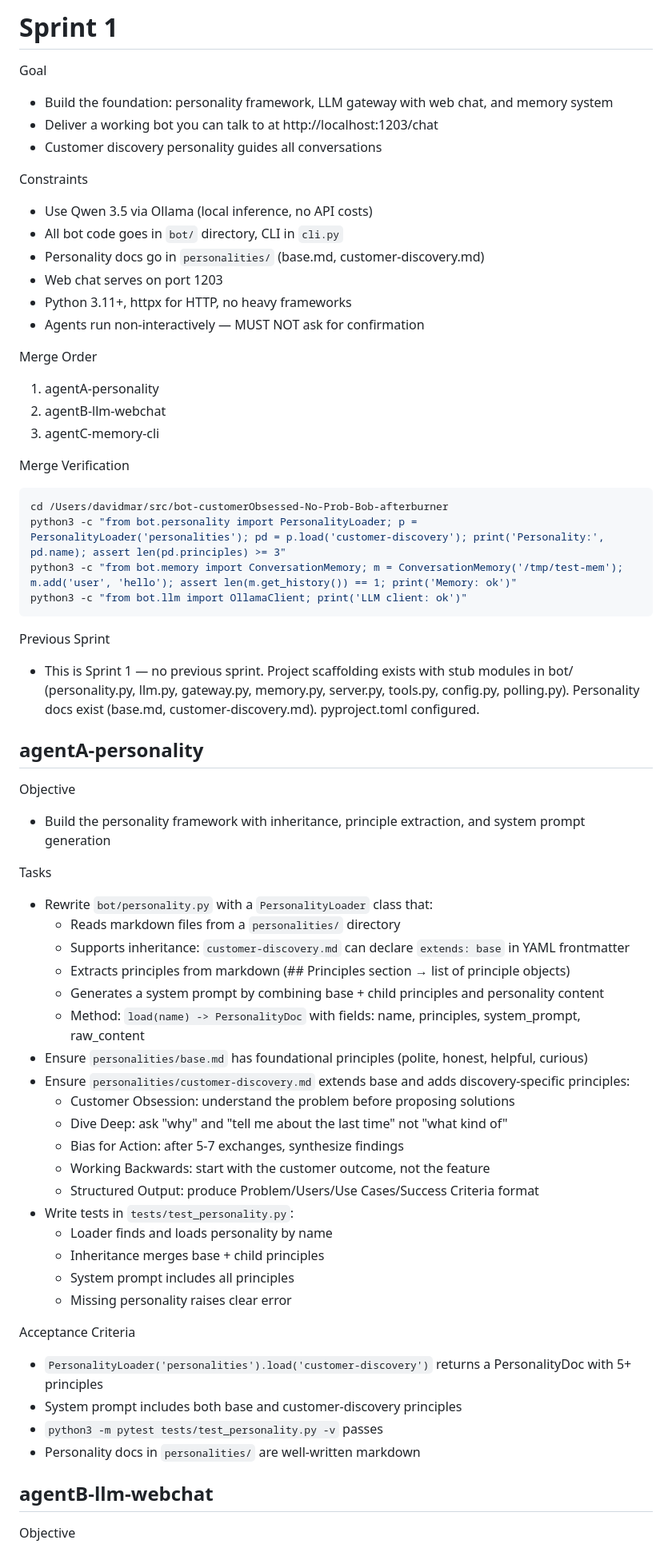
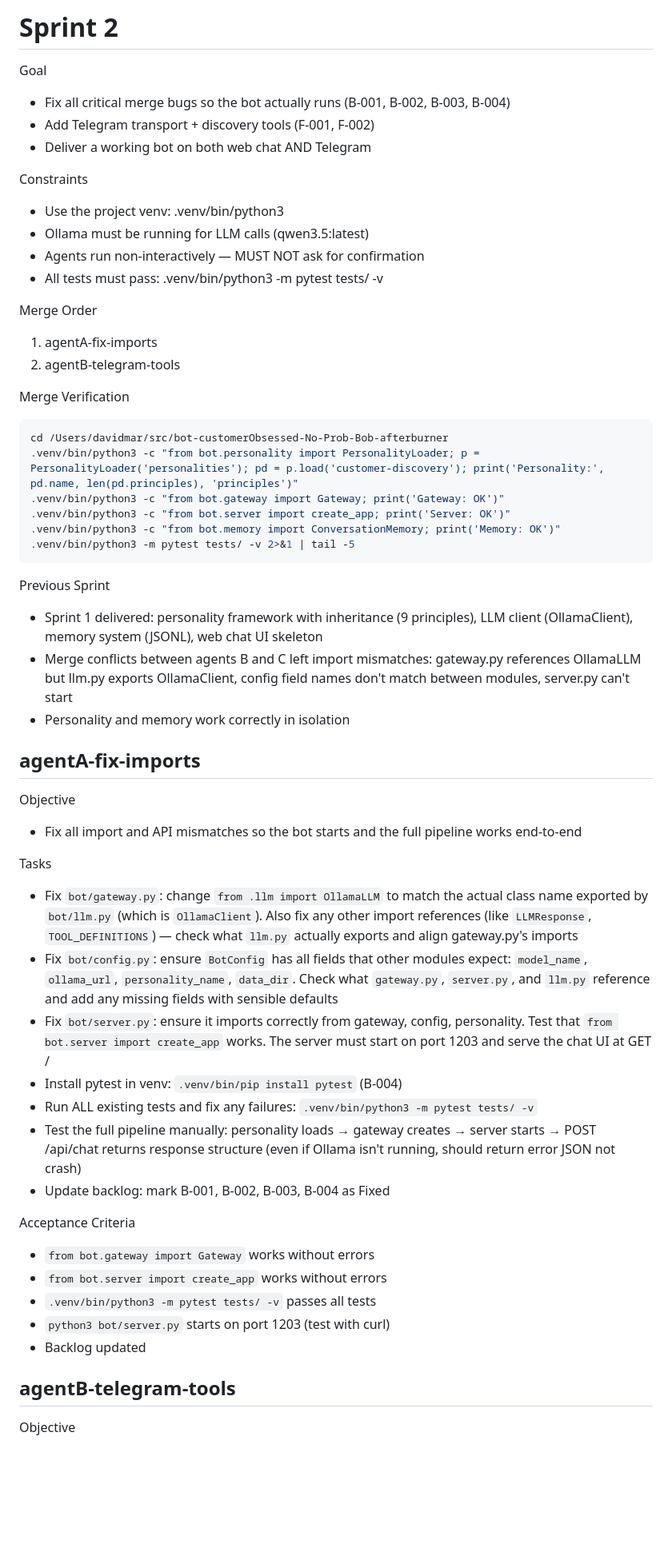
Before and after one commit to davidbmar/bot-customerObsessed-No-Prob-Bob-afterburner, a Markdown page: SPRINT_BRIEF.md, the part around one of its changes. Shown at 80% size. Rendered like a GitHub page; blank space fills up the shorter version.

````diff
--- a/SPRINT_BRIEF.md
+++ b/SPRINT_BRIEF.md
@@ -1,65 +1,56 @@
-# Sprint 1
+# Sprint 2
 
 Goal
-- Build the foundation: personality framework, LLM gateway with web chat, and memory system
-- Deliver a working bot you can talk to at http://localhost:1203/chat
-- Customer discovery personality guides all conversations
+- Fix all critical merge bugs so the bot actually runs (B-001, B-002, B-003, B-004)
+- Add Telegram transport + discovery tools (F-001, F-002)
+- Deliver a working bot on both web chat AND Telegram
 
 Constraints
-- Use Qwen 3.5 via Ollama (local inference, no API costs)
-- All bot code goes in `bot/` directory, CLI in `cli.py`
-- Personality docs go in `personalities/` (base.md, customer-discovery.md)
-- Web chat serves on port 1203
-- Python 3.11+, httpx for HTTP, no heavy frameworks
+- Use the project venv: .venv/bin/python3
+- Ollama must be running for LLM calls (qwen3.5:latest)
 - Agents run non-interactively — MUST NOT ask for confirmation
+- All tests must pass: .venv/bin/python3 -m pytest tests/ -v
 
 Merge Order
-1. agentA-personality
-2. agentB-llm-webchat
-3. agentC-memory-cli
+1. agentA-fix-imports
+2. agentB-telegram-tools
 
 Merge Verification
 ```bash
 cd /Users/davidmar/src/bot-customerObsessed-No-Prob-Bob-afterburner
-python3 -c "from bot.personality import PersonalityLoader; p = PersonalityLoader('personalities'); pd = p.load('customer-discovery'); print('Personality:', pd.name); assert len(pd.principles) >= 3"
-python3 -c "from bot.memory import ConversationMemory; m = ConversationMemory('/tmp/test-mem'); m.add('user', 'hello'); assert len(m.get_history()) == 1; print('Memory: ok')"
-python3 -c "from bot.llm import OllamaClient; print('LLM client: ok')"
+.venv/bin/python3 -c "from bot.personality import PersonalityLoader; p = PersonalityLoader('personalities'); pd = p.load('customer-discovery'); print('Personality:', pd.name, len(pd.principles), 'principles')"
+.venv/bin/python3 -c "from bot.gateway import Gateway; print('Gateway: OK')"
+.venv/bin/python3 -c "from bot.server import create_app; print('Server: OK')"
+.venv/bin/python3 -c "from bot.memory import ConversationMemory; print('Memory: OK')"
+.venv/bin/python3 -m pytest tests/ -v 2>&1 | tail -5
 ```
 
 Previous Sprint
-- This is Sprint 1 — no previous sprint. Project scaffolding exists with stub modules in bot/ (personality.py, llm.py, gateway.py, memory.py, server.py, tools.py, config.py, polling.py). Personality docs exist (base.md, customer-discovery.md). pyproject.toml configured.
+- Sprint 1 delivered: personality framework with inheritance (9 principles), LLM client (OllamaClient), memory system (JSONL), web chat UI skeleton
+- Merge conflicts between agents B and C left import mismatches: gateway.py references OllamaLLM but llm.py exports OllamaClient, config field names don't match between modules, server.py can't start
+- Personality and memory work correctly in isolation
 
-## agentA-personality
+## agentA-fix-imports
 
 Objective
-- Build the personality framework with inheritance, principle extraction, and system prompt generation
+- Fix all import and API mismatches so the bot starts and the full pipeline works end-to-end
 
 Tasks
-- Rewrite `bot/personality.py` with a `PersonalityLoader` class that:
-  - Reads markdown files from a `personalities/` directory
-  - Supports inheritance: `customer-discovery.md` can declare `extends: base` in YAML frontmatter
-  - Extracts principles from markdown (## Principles section → list of principle objects)
-  - Generates a system prompt by combining base + child principles and personality content
-  - Method: `load(name) -> PersonalityDoc` with fields: name, principles, system_prompt, raw_content
-- Ensure `personalities/base.md` has foundational principles (polite, honest, helpful, curious)
-- Ensure `personalities/customer-discovery.md` extends base and adds discovery-specific principles:
-  - Customer Obsession: understand the problem before proposing solutions
-  - Dive Deep: ask "why" and "tell me about the last time" not "what kind of"
-  - Bias for Action: after 5-7 exchanges, synthesize findings
-  - Working Backwards: start with the customer outcome, not the feature
-  - Structured Output: produce Problem/Users/Use Cases/Success Criteria format
-- Write tests in `tests/test_personality.py`:
-  - Loader finds and loads personality by name
-  - Inheritance merges base + child principles
-  - System prompt includes all principles
-  - Missing personality raises clear error
+- Fix `bot/gateway.py`: change `from .llm import OllamaLLM` to match the actual class name exported by `bot/llm.py` (which is `OllamaClient`). Also fix any other import references (like `LLMResponse`, `TOOL_DEFINITIONS`) — check what `llm.py` actually exports and align gateway.py's imports
+- Fix `bot/config.py`: ensure `BotConfig` has all fields that other modules expect: `model_name`, `ollama_url`, `personality_name`, `data_dir`. Check what `gateway.py`, `server.py`, and `llm.py` reference and add any missing fields with sensible defaults
+- Fix `bot/server.py`: ensure it imports correctly from gateway, config, personality. Test that `from bot.server import create_app` works. The server must start on port 1203 and serve the chat UI at GET /
+- Install pytest in venv: `.venv/bin/pip install pytest` (B-004)
+- Run ALL existing tests and fix any failures: `.venv/bin/python3 -m pytest tests/ -v`
+- Test the full pipeline manually: personality loads → gateway creates → server starts → POST /api/chat returns response structure (even if Ollama isn't running, should return error JSON not crash)
+- Update backlog: mark B-001, B-002, B-003, B-004 as Fixed
 
 Acceptance Criteria
-- `PersonalityLoader('personalities').load('customer-discovery')` returns a PersonalityDoc with 5+ principles
-- System prompt includes both base and customer-discovery principles
-- `python3 -m pytest tests/test_personality.py -v` passes
-- Personality docs in `personalities/` are well-written markdown
+- `from bot.gateway import Gateway` works without errors
+- `from bot.server import create_app` works without errors
+- `.venv/bin/python3 -m pytest tests/ -v` passes all tests
+- `python3 bot/server.py` starts on port 1203 (test with curl)
+- Backlog updated
 
-## agentB-llm-webchat
+## agentB-telegram-tools
 
 Objective
````
Also changed, not shown: other parts of SPRINT_BRIEF.md (+26 -70 lines), 1 other file.
